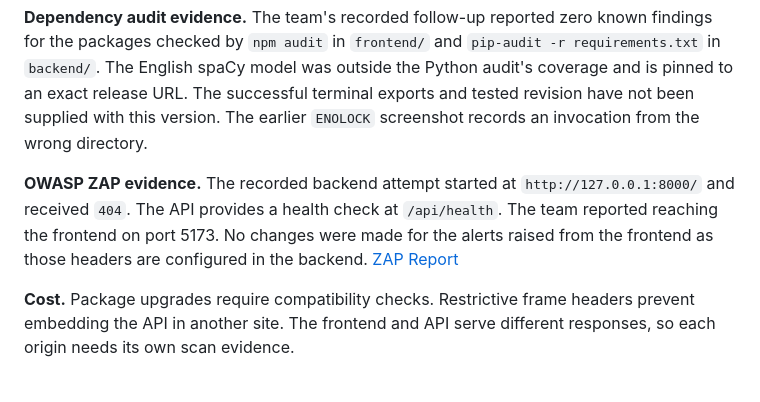
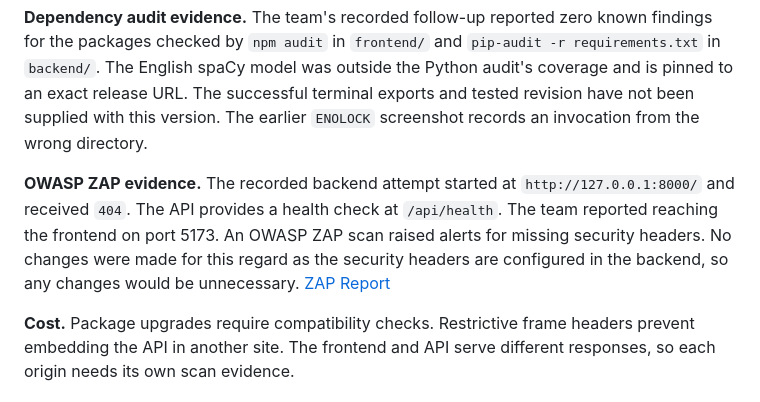
Before and after one commit to LinganMcC/COS30049-assignment, a Markdown page: webapp/README.md, the part around the change. Drawn GitHub-style.

```diff
--- a/webapp/README.md
+++ b/webapp/README.md
@@ -216,7 +216,7 @@ The local demonstration uses `DOS_GUARD_ENABLED` in `backend/.env`. The default
 
 **Dependency audit evidence.** The team's recorded follow-up reported zero known findings for the packages checked by `npm audit` in `frontend/` and `pip-audit -r requirements.txt` in `backend/`. The English spaCy model was outside the Python audit's coverage and is pinned to an exact release URL. The successful terminal exports and tested revision have not been supplied with this version. The earlier `ENOLOCK` screenshot records an invocation from the wrong directory.
 
-**OWASP ZAP evidence.** The recorded backend attempt started at `http://127.0.0.1:8000/` and received `404`. The API provides a health check at `/api/health`. The team reported reaching the frontend on port 5173. No changes were made for the alerts raised from the frontend as those headers are configured in the backend. [ZAP Report](ZAP_Report/2026-11-11-ZAP-Report-.html)
+**OWASP ZAP evidence.** The recorded backend attempt started at `http://127.0.0.1:8000/` and received `404`. The API provides a health check at `/api/health`. The team reported reaching the frontend on port 5173. An OWASP ZAP scan raised alerts for missing security headers. No changes were made for this regard as the security headers are configured in the backend, so any changes would be unnecessary. [ZAP Report](ZAP_Report/2026-11-11-ZAP-Report-.html)
 
 **Cost.** Package upgrades require compatibility checks. Restrictive frame headers prevent embedding the API in another site. The frontend and API serve different responses, so each origin needs its own scan evidence.
 
```
